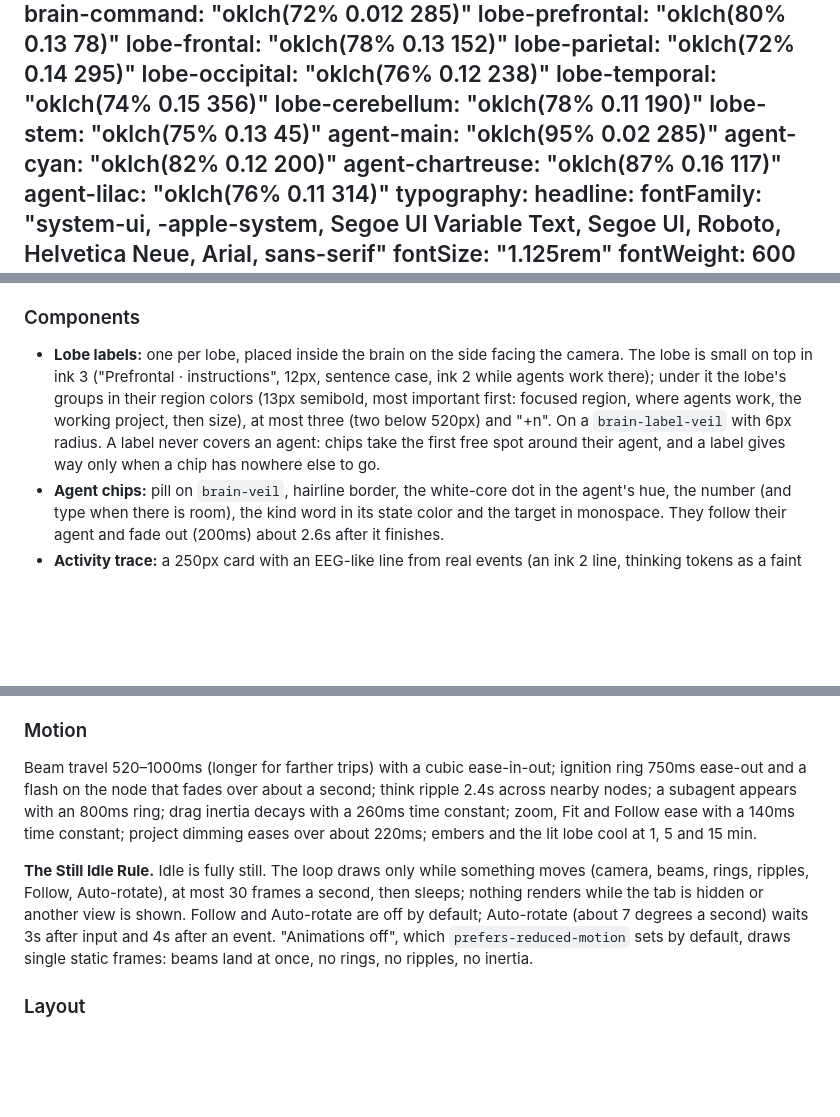
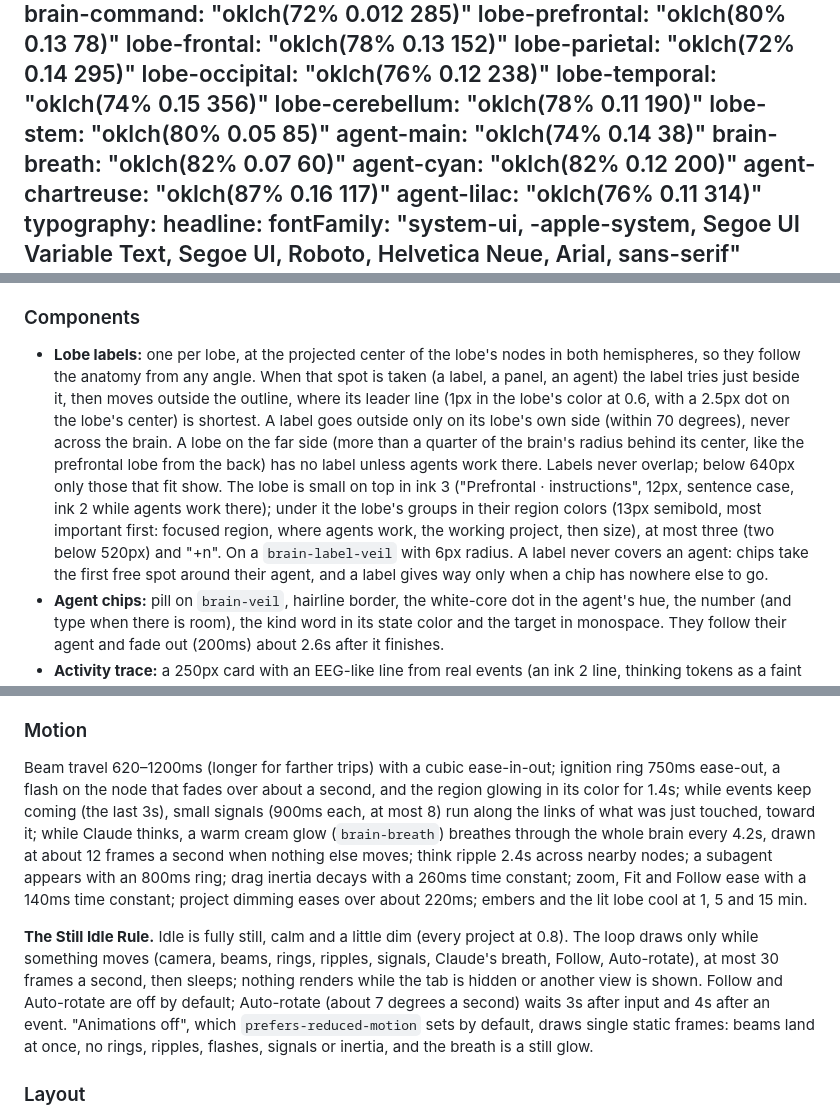
Before and after one commit to kevdev-code/kevmind, a Markdown page: DESIGN.md, 3 parts joined by grey strips. GitHub-like rendering; blank space fills up the shorter version.

```diff
--- a/DESIGN.md
+++ b/DESIGN.md
@@ -54,8 +54,9 @@ colors:
   lobe-occipital: "oklch(76% 0.12 238)"
   lobe-temporal: "oklch(74% 0.15 356)"
   lobe-cerebellum: "oklch(78% 0.11 190)"
-  lobe-stem: "oklch(75% 0.13 45)"
-  agent-main: "oklch(95% 0.02 285)"
+  lobe-stem: "oklch(80% 0.05 85)"
+  agent-main: "oklch(74% 0.14 38)"
+  brain-breath: "oklch(82% 0.07 60)"
   agent-cyan: "oklch(82% 0.12 200)"
   agent-chartreuse: "oklch(87% 0.16 117)"
   agent-lilac: "oklch(76% 0.11 314)"
@@ -345,7 +346,7 @@ Regions inside a lobe shift around its color so neighbors stay apart: hue by 0,
 
 ### Components
 
-- **Lobe labels:** one per lobe, placed inside the brain on the side facing the camera. The lobe is small on top in ink 3 ("Prefrontal · instructions", 12px, sentence case, ink 2 while agents work there); under it the lobe's groups in their region colors (13px semibold, most important first: focused region, where agents work, the working project, then size), at most three (two below 520px) and "+n". On a `brain-label-veil` with 6px radius. A label never covers an agent: chips take the first free spot around their agent, and a label gives way only when a chip has nowhere else to go.
+- **Lobe labels:** one per lobe, at the projected center of the lobe's nodes in both hemispheres, so they follow the anatomy from any angle. When that spot is taken (a label, a panel, an agent) the label tries just beside it, then moves outside the outline, where its leader line (1px in the lobe's color at 0.6, with a 2.5px dot on the lobe's center) is shortest. A label goes outside only on its lobe's own side (within 70 degrees), never across the brain. A lobe on the far side (more than a quarter of the brain's radius behind its center, like the prefrontal lobe from the back) has no label unless agents work there. Labels never overlap; below 640px only those that fit show. The lobe is small on top in ink 3 ("Prefrontal · instructions", 12px, sentence case, ink 2 while agents work there); under it the lobe's groups in their region colors (13px semibold, most important first: focused region, where agents work, the working project, then size), at most three (two below 520px) and "+n". On a `brain-label-veil` with 6px radius. A label never covers an agent: chips take the first free spot around their agent, and a label gives way only when a chip has nowhere else to go.
 - **Agent chips:** pill on `brain-veil`, hairline border, the white-core dot in the agent's hue, the number (and type when there is room), the kind word in its state color and the target in monospace. They follow their agent and fade out (200ms) about 2.6s after it finishes.
 - **Activity trace:** a 250px card with an EEG-like line from real events (an ink 2 line, thinking tokens as a faint ink 3 band) and a status word (working in green, thinking, idle) on its own row above the line; below 640px a compact 190px card keeps only the word and the line.
 - **Camera bar:** a segmented control on the veil: +, −, Fit, Re-layout, Follow, Auto-rotate. The view opens, and Fit returns, at a 3/4 side view (frontal toward the viewer's right) that frames the particle shell with a margin, on phones too.
@@ -354,9 +355,9 @@ Regions inside a lobe shift around its color so neighbors stay apart: hue by 0,
 
 ### Motion
 
-Beam travel 520–1000ms (longer for farther trips) with a cubic ease-in-out; ignition ring 750ms ease-out and a flash on the node that fades over about a second; think ripple 2.4s across nearby nodes; a subagent appears with an 800ms ring; drag inertia decays with a 260ms time constant; zoom, Fit and Follow ease with a 140ms time constant; project dimming eases over about 220ms; embers and the lit lobe cool at 1, 5 and 15 min.
+Beam travel 620–1200ms (longer for farther trips) with a cubic ease-in-out; ignition ring 750ms ease-out, a flash on the node that fades over about a second, and the region glowing in its color for 1.4s; while events keep coming (the last 3s), small signals (900ms each, at most 8) run along the links of what was just touched, toward it; while Claude thinks, a warm cream glow (`brain-breath`) breathes through the whole brain every 4.2s, drawn at about 12 frames a second when nothing else moves; think ripple 2.4s across nearby nodes; a subagent appears with an 800ms ring; drag inertia decays with a 260ms time constant; zoom, Fit and Follow ease with a 140ms time constant; project dimming eases over about 220ms; embers and the lit lobe cool at 1, 5 and 15 min.
 
-**The Still Idle Rule.** Idle is fully still. The loop draws only while something moves (camera, beams, rings, ripples, Follow, Auto-rotate), at most 30 frames a second, then sleeps; nothing renders while the tab is hidden or another view is shown. Follow and Auto-rotate are off by default; Auto-rotate (about 7 degrees a second) waits 3s after input and 4s after an event. "Animations off", which `prefers-reduced-motion` sets by default, draws single static frames: beams land at once, no rings, no ripples, no inertia.
+**The Still Idle Rule.** Idle is fully still, calm and a little dim (every project at 0.8). The loop draws only while something moves (camera, beams, rings, ripples, signals, Claude's breath, Follow, Auto-rotate), at most 30 frames a second, then sleeps; nothing renders while the tab is hidden or another view is shown. Follow and Auto-rotate are off by default; Auto-rotate (about 7 degrees a second) waits 3s after input and 4s after an event. "Animations off", which `prefers-reduced-motion` sets by default, draws single static frames: beams land at once, no rings, ripples, flashes, signals or inertia, and the breath is a still glow.
 
 ### Layout
 
```
Also changed, not shown: other parts of DESIGN.md (+7 -7 lines).
